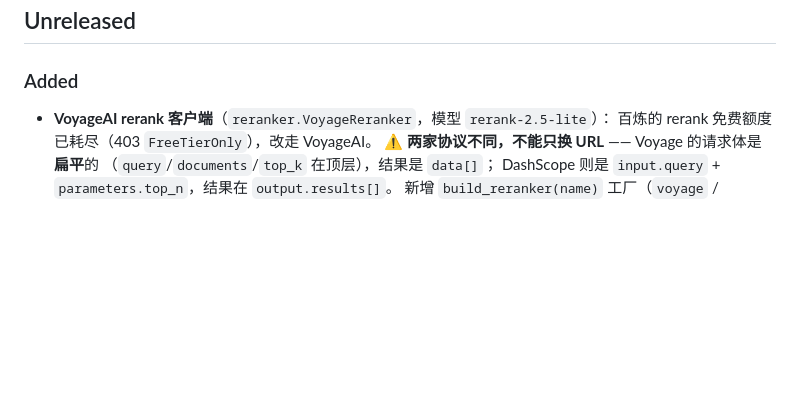
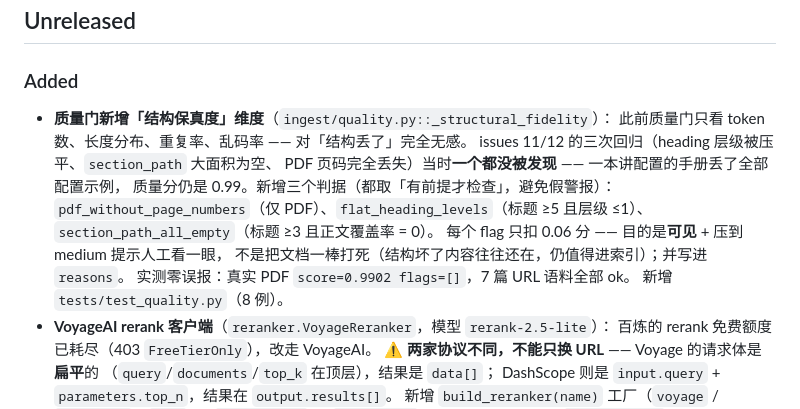
Before and after one commit to NaoYUN77/agentic-rag-from-any-text-formatting, a Markdown page: CHANGELOG.md, the part around the change. Drawn GitHub-style; blank space fills up the shorter version.

```diff
--- a/CHANGELOG.md
+++ b/CHANGELOG.md
@@ -4,6 +4,17 @@
 
 ### Added
 
+- **质量门新增「结构保真度」维度**（`ingest/quality.py::_structural_fidelity`）：
+  此前质量门只看 token 数、长度分布、重复率、乱码率 —— 对「结构丢了」完全无感。
+  issues 11/12 的三次回归（heading 层级被压平、`section_path` 大面积为空、
+  PDF 页码完全丢失）当时**一个都没被发现** —— 一本讲配置的手册丢了全部配置示例，
+  质量分仍是 0.99。新增三个判据（都取「有前提才检查」，避免假警报）：
+  `pdf_without_page_numbers`（仅 PDF）、`flat_heading_levels`（标题 ≥5 且层级 ≤1）、
+  `section_path_all_empty`（标题 ≥3 且正文覆盖率 = 0）。
+  每个 flag 只扣 0.06 分 —— 目的是**可见** + 压到 medium 提示人工看一眼，
+  不是把文档一棒打死（结构坏了内容往往还在，仍值得进索引）；并写进 `reasons`。
+  实测零误报：真实 PDF `score=0.9902 flags=[]`，7 篇 URL 语料全部 ok。
+  新增 `tests/test_quality.py`（8 例）。
 - **VoyageAI rerank 客户端**（`reranker.VoyageReranker`，模型 `rerank-2.5-lite`）：
   百炼的 rerank 免费额度已耗尽（403 `FreeTierOnly`），改走 VoyageAI。
   ⚠️ **两家协议不同，不能只换 URL** —— Voyage 的请求体是**扁平**的
```
Also changed, not shown: issues/12_pdf_content_loss.md (+35 -7 lines), issues/README.md (+1 -1 lines).
